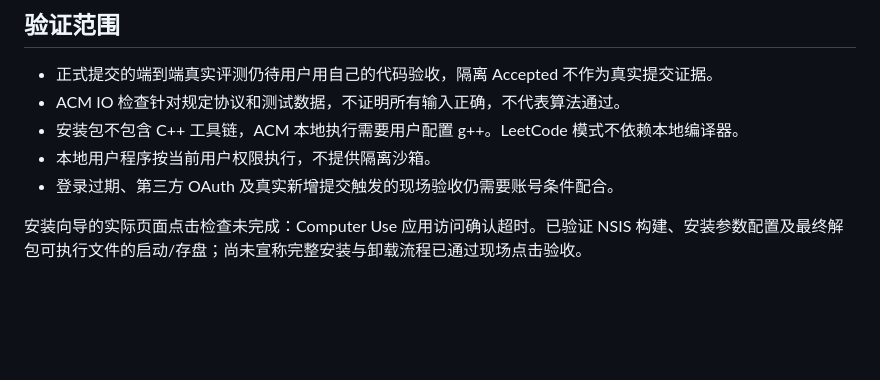
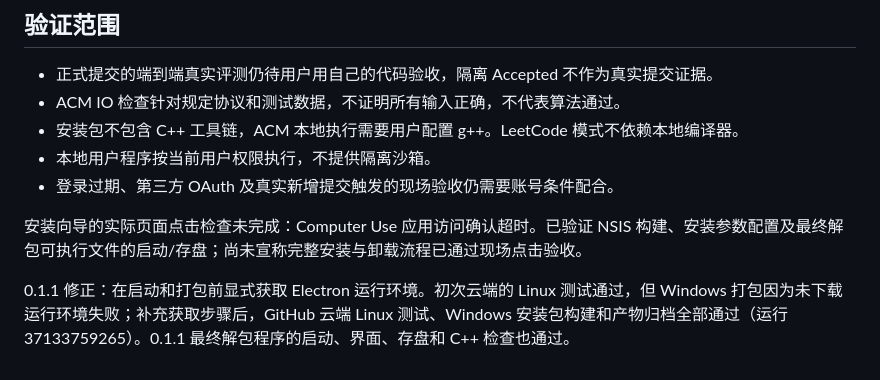
Before and after one commit to devinfenn/leettrack, a Markdown page: VERIFICATION.md, the part around the change. Drawn GitHub-style; blank space fills up the shorter version.

Commit message:
Document clean environment build verification [skip ci]

```diff
--- a/VERIFICATION.md
+++ b/VERIFICATION.md
@@ -30,3 +30,5 @@
 - 登录过期、第三方 OAuth 及真实新增提交触发的现场验收仍需要账号条件配合。
 
 安装向导的实际页面点击检查未完成：Computer Use 应用访问确认超时。已验证 NSIS 构建、安装参数配置及最终解包可执行文件的启动/存盘；尚未宣称完整安装与卸载流程已通过现场点击验收。
+
+0.1.1 修正：在启动和打包前显式获取 Electron 运行环境。初次云端的 Linux 测试通过，但 Windows 打包因为未下载运行环境失败；补充获取步骤后，GitHub 云端 Linux 测试、Windows 安装包构建和产物归档全部通过（运行 37133759265）。0.1.1 最终解包程序的启动、界面、存盘和 C++ 检查也通过。
```
